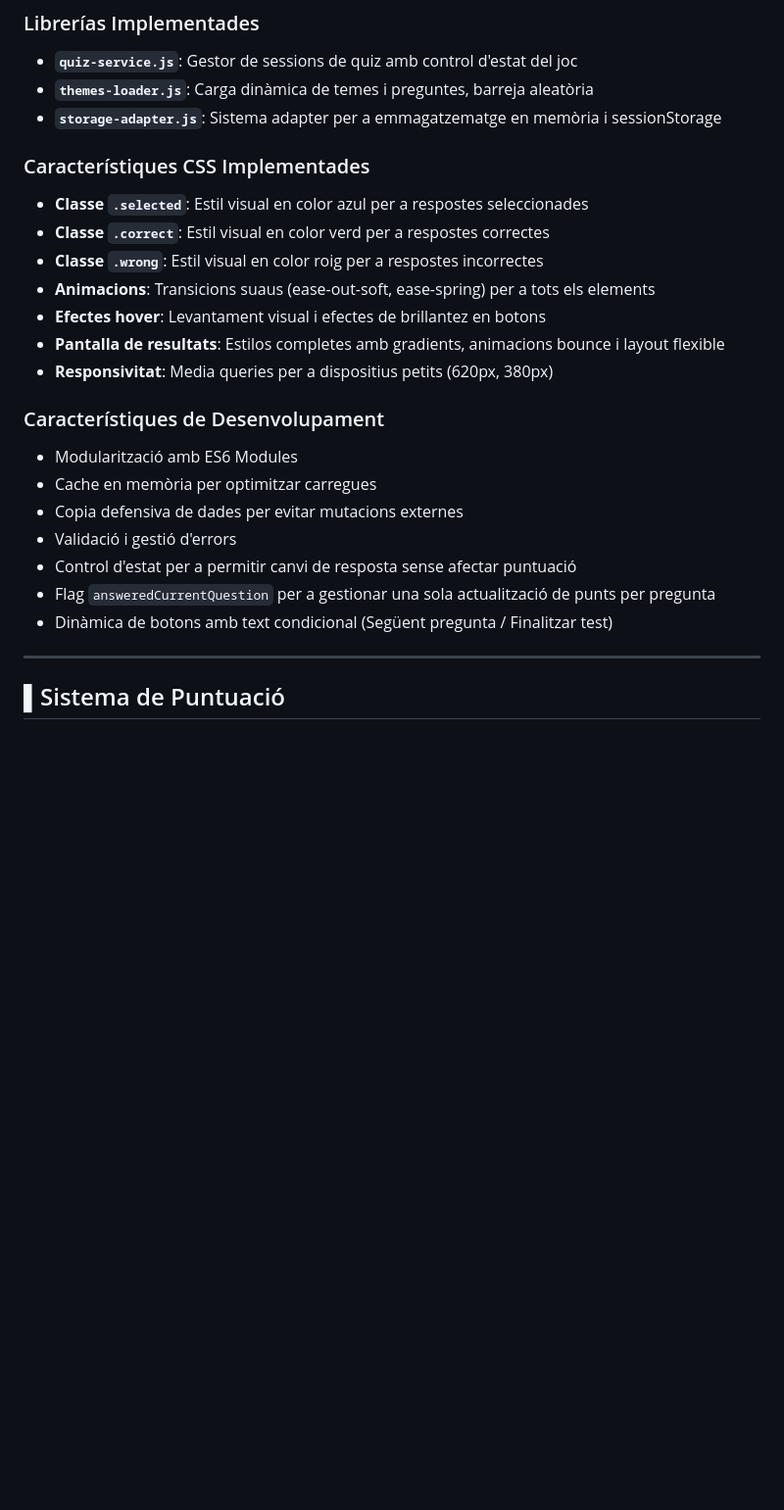
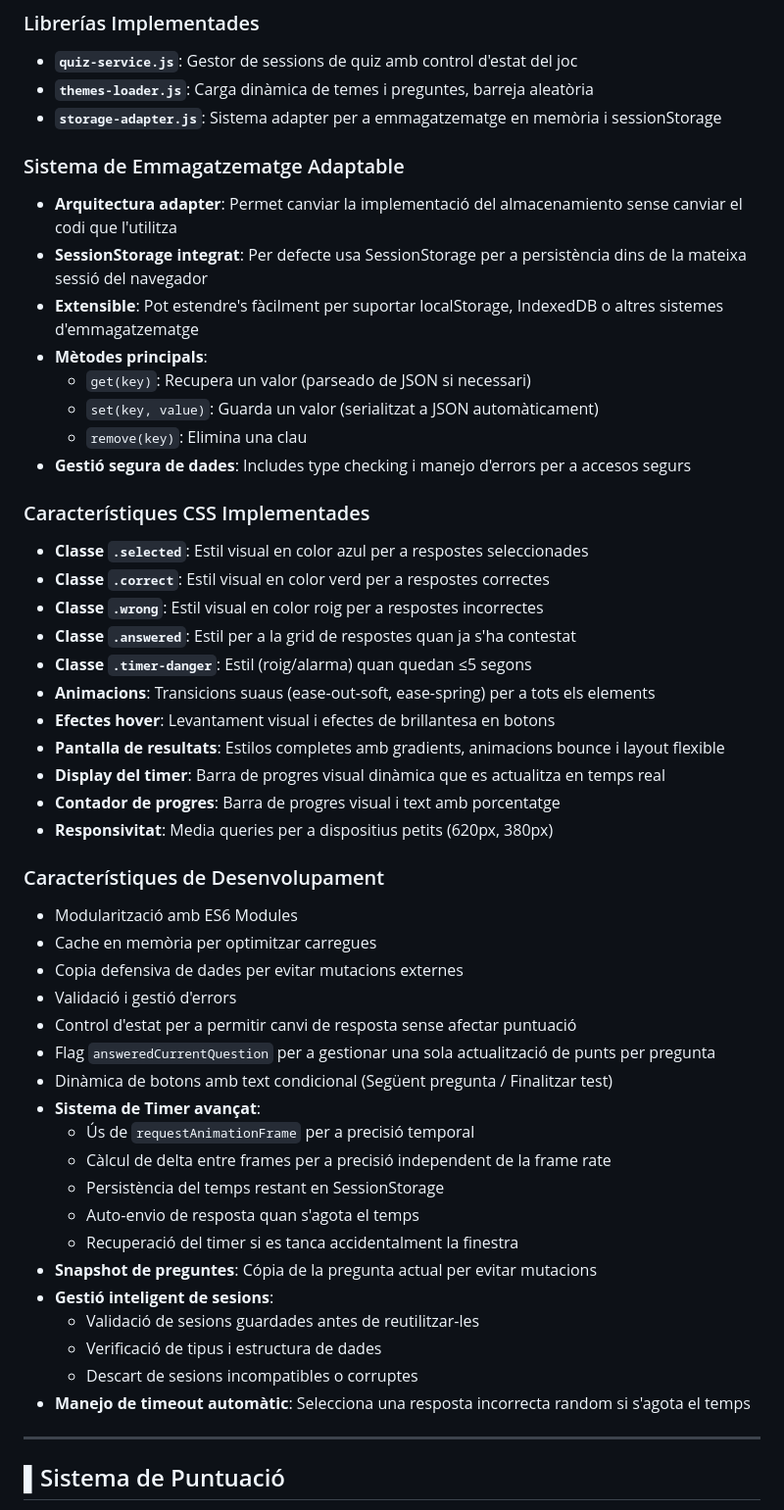
Before and after one commit to JJairo-16/-Crec-que-haurem-de-preguntar-al-nostre-bon-amic, a Markdown page: README.md, the part around one of its changes. Shown at 98% size. Rendered like a GitHub page; blank space fills up the shorter version.

Commit message:
docs: Updated Readme.md

```diff
--- a/README.md
+++ b/README.md
@@ -77,14 +102,26 @@ Característiques:
 - **`quiz-service.js`**: Gestor de sessions de quiz amb control d'estat del joc
 - **`themes-loader.js`**: Carga dinàmica de temes i preguntes, barreja aleatòria
 - **`storage-adapter.js`**: Sistema adapter per a emmagatzematge en memòria i sessionStorage
-
+### Sistema de Emmagatzematge Adaptable
+- **Arquitectura adapter**: Permet canviar la implementació del almacenamiento sense canviar el codi que l'utilitza
+- **SessionStorage integrat**: Per defecte usa SessionStorage per a persistència dins de la mateixa sessió del navegador
+- **Extensible**: Pot estendre's fàcilment per suportar localStorage, IndexedDB o altres sistemes d'emmagatzematge
+- **Mètodes principals**:
+  - `get(key)`: Recupera un valor (parseado de JSON si necessari)
+  - `set(key, value)`: Guarda un valor (serialitzat a JSON automàticament)
+  - `remove(key)`: Elimina una clau
+- **Gestió segura de dades**: Includes type checking i manejo d'errors per a accesos segurs
 ### Característiques CSS Implementades
 - **Classe `.selected`**: Estil visual en color azul per a respostes seleccionades
 - **Classe `.correct`**: Estil visual en color verd per a respostes correctes
 - **Classe `.wrong`**: Estil visual en color roig per a respostes incorrectes
+- **Classe `.answered`**: Estil per a la grid de respostes quan ja s'ha contestat
+- **Classe `.timer-danger`**: Estil (roig/alarma) quan quedan ≤5 segons
 - **Animacions**: Transicions suaus (ease-out-soft, ease-spring) per a tots els elements
-- **Efectes hover**: Levantament visual i efectes de brillantez en botons
+- **Efectes hover**: Levantament visual i efectes de brillantesa en botons
 - **Pantalla de resultats**: Estilos completes amb gradients, animacions bounce i layout flexible
+- **Display del timer**: Barra de progres visual dinàmica que es actualitza en temps real
+- **Contador de progres**: Barra de progres visual i text amb porcentatge
 - **Responsivitat**: Media queries per a dispositius petits (620px, 380px)
 ### Característiques de Desenvolupament
 - Modularització amb ES6 Modules
@@ -94,6 +131,18 @@ Característiques:
 - Control d'estat per a permitir canvi de resposta sense afectar puntuació
 - Flag `answeredCurrentQuestion` per a gestionar una sola actualització de punts per pregunta
 - Dinàmica de botons amb text condicional (Següent pregunta / Finalitzar test)
+- **Sistema de Timer avançat**:
+  - Ús de `requestAnimationFrame` per a precisió temporal
+  - Càlcul de delta entre frames per a precisió independent de la frame rate
+  - Persistència del temps restant en SessionStorage
+  - Auto-envio de resposta quan s'agota el temps
+  - Recuperació del timer si es tanca accidentalment la finestra
+- **Snapshot de preguntes**: Cópia de la pregunta actual per evitar mutacions
+- **Gestió inteligent de sesions**:
+  - Validació de sesions guardades antes de reutilitzar-les
+  - Verificació de tipus i estructura de dades
+  - Descart de sesions incompatibles o corruptes
+- **Manejo de timeout automàtic**: Selecciona una resposta incorrecta random si s'agota el temps
 ---
 
 ## ▌Sistema de Puntuació
```
Also changed, not shown: other parts of README.md (+51 -2 lines).
